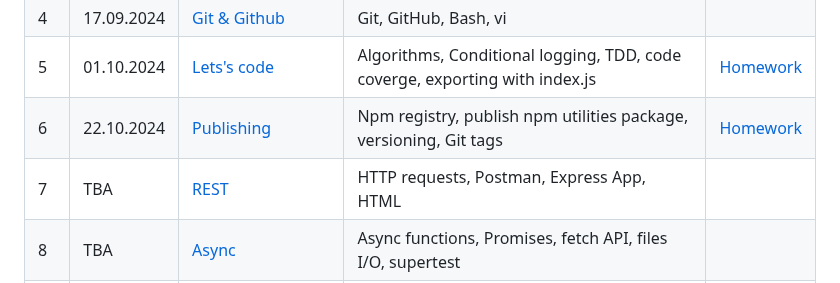
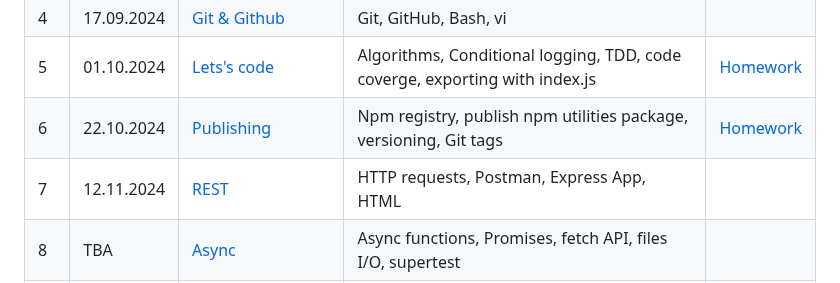
Before and after one commit to danrusu/js-for-testers, a Markdown page: README.md, the part around the change. Rendered like a GitHub page.

```diff
--- a/README.md
+++ b/README.md
@@ -50,7 +50,7 @@
 | 4   | 17.09.2024 | [Git & Github](./sessions/session4.md)                | Git, GitHub, Bash, vi                                                                 |                                               |
 | 5   | 01.10.2024 | [Lets's code](./sessions/session5.md)                 | Algorithms, Conditional logging, TDD, code coverge, exporting with index.js           | [Homework](./sessions/session5.md#7-homework) |
 | 6   | 22.10.2024 | [Publishing](./sessions/session6.md)                  | Npm registry, publish npm utilities package, versioning, Git tags                     | [Homework](./sessions/session6.md#8-homework) |
-| 7   | TBA        | [REST](./sessions/session7.md)                        | HTTP requests, Postman, Express App, HTML                                             |                                               |
+| 7   | 12.11.2024 | [REST](./sessions/session7.md)                        | HTTP requests, Postman, Express App, HTML                                             |                                               |
 | 8   | TBA        | [Async](./sessions/session8.md)                       | Async functions, Promises, fetch API, files I/O, supertest                            |                                               |
 | 9   | TBA        | [Pipeline](./sessions/session9.md)                    | GitHub workflows, secrets, branch rules, publish automatically, hooks (Husky), Docker |                                               |
 | 10  | TBA        | [Cypress](./sessions/session10.md)                    | E2E testing, Framewok structure, API mocking (intercepts), cy.task, pipeline          |                                               |
```
